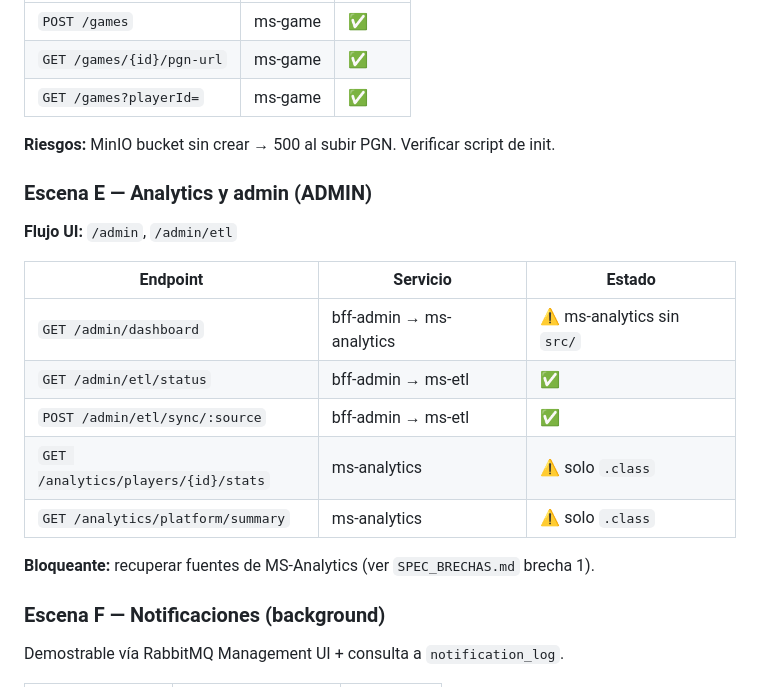
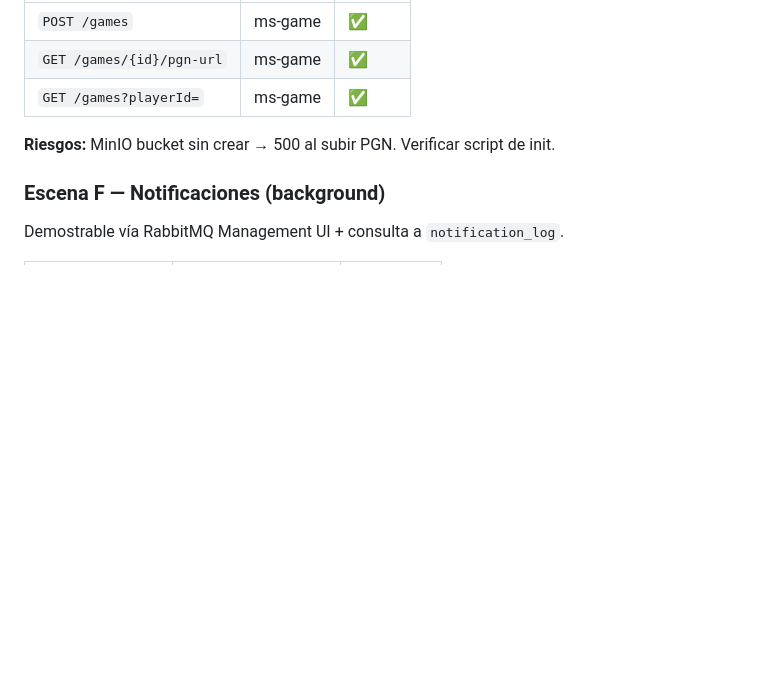
Before and after one commit to agusnoopy3000/ChessQuery_FS3, a Markdown page: PLAN_DEMO.md, the part around the change. Rendered like a GitHub page; blank space fills up the shorter version.

Commit message:
fix: eliminar Escena E (analytics y admin) de PLAN_DEMO.md

```diff
--- a/PLAN_DEMO.md
+++ b/PLAN_DEMO.md
@@ -56,19 +56,6 @@ Los endpoints se agrupan por rol/escena. Si una escena no funciona end-to-end, e
 | `GET /games?playerId=` | ms-game | ✅ |
 
 **Riesgos:** MinIO bucket sin crear → 500 al subir PGN. Verificar script de init.
-
-### Escena E — Analytics y admin (ADMIN)
-**Flujo UI:** `/admin`, `/admin/etl`
-
-| Endpoint | Servicio | Estado |
-|---|---|---|
-| `GET /admin/dashboard` | bff-admin → ms-analytics | ⚠️ ms-analytics sin `src/` |
-| `GET /admin/etl/status` | bff-admin → ms-etl | ✅ |
-| `POST /admin/etl/sync/:source` | bff-admin → ms-etl | ✅ |
-| `GET /analytics/players/{id}/stats` | ms-analytics | ⚠️ solo `.class` |
-| `GET /analytics/platform/summary` | ms-analytics | ⚠️ solo `.class` |
-
-**Bloqueante:** recuperar fuentes de MS-Analytics (ver `SPEC_BRECHAS.md` brecha 1).
 
 ### Escena F — Notificaciones (background)
 Demostrable vía RabbitMQ Management UI + consulta a `notification_log`.
```
